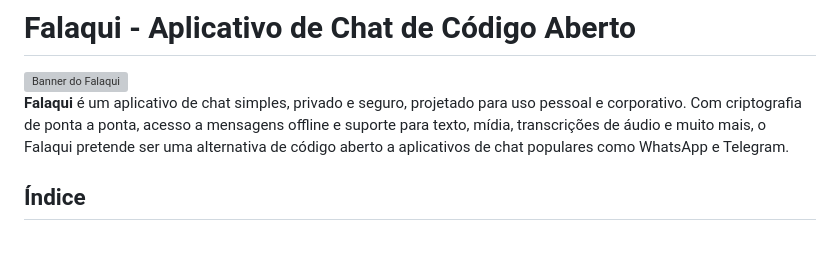
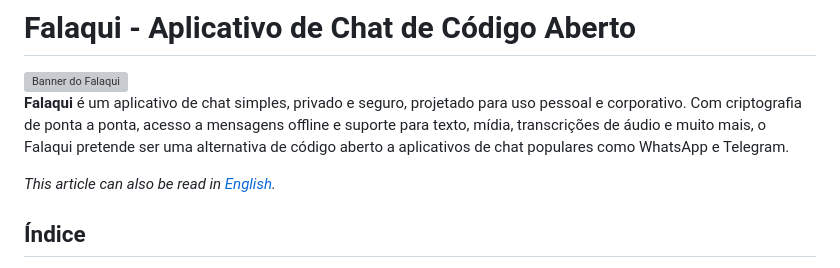
Before and after one commit to falaqui-open/chat, a Markdown page: README-pt-BR.md, the part around the change. Drawn GitHub-style; blank space fills up the shorter version; grey boxes are pictures that could not be loaded.

```diff
--- a/README-pt-BR.md
+++ b/README-pt-BR.md
@@ -3,6 +3,8 @@
 <img src="https://i.imghippo.com/files/Kl7316SO.png" alt="Banner do Falaqui" />
 
 **Falaqui** é um aplicativo de chat simples, privado e seguro, projetado para uso pessoal e corporativo. Com criptografia de ponta a ponta, acesso a mensagens offline e suporte para texto, mídia, transcrições de áudio e muito mais, o Falaqui pretende ser uma alternativa de código aberto a aplicativos de chat populares como WhatsApp e Telegram.
+
+*This article can also be read in [English](README.md).*
 
 ## Índice
 - [Sobre](#sobre)
```
Also changed, not shown: README.md (+2 -0 lines).
